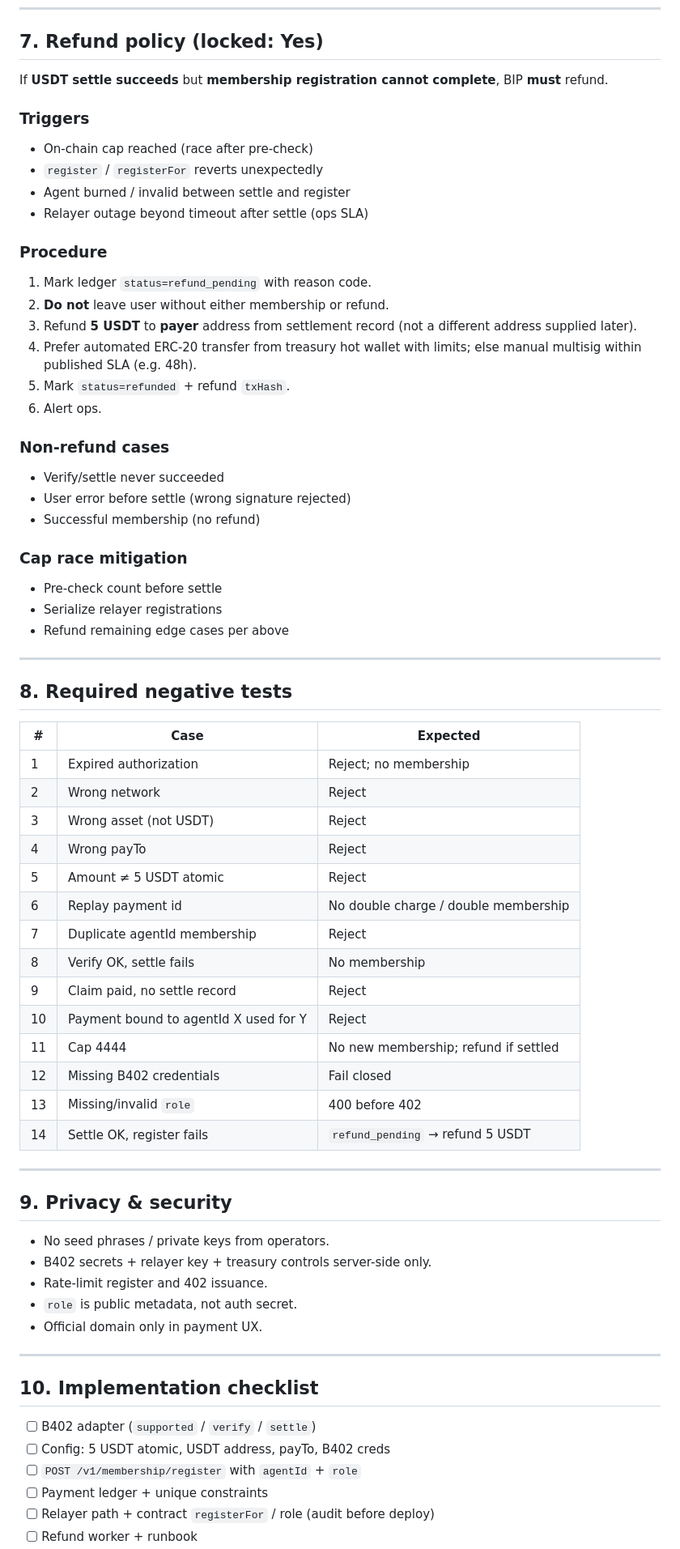
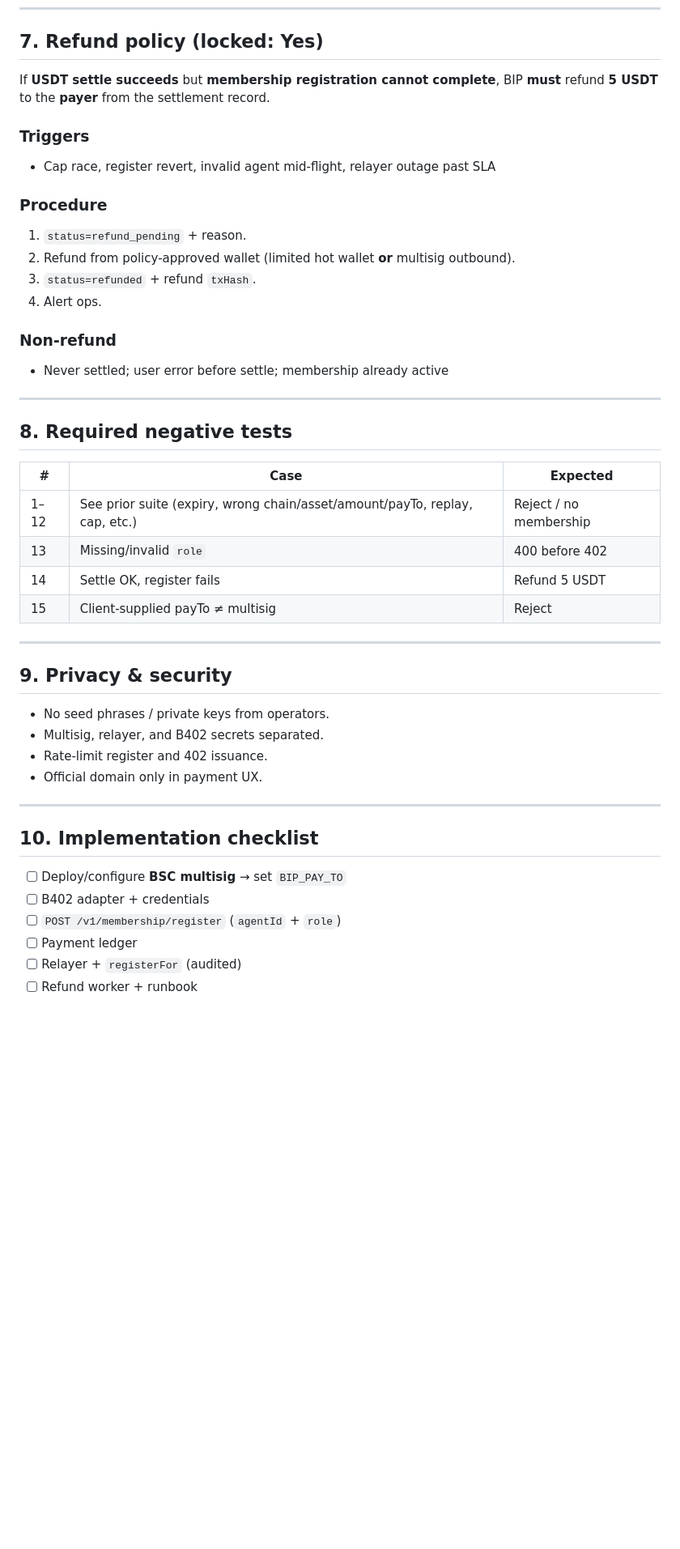
Before and after one commit to wadezigh96/BiP4444, a Markdown page: docs/X402_REQUIREMENTS.md, the part around one of its changes. Shown at 81% size. Drawn GitHub-style; blank space fills up the shorter version.

Commit message:
docs: lock payTo custody as multisig (address TBD before mainnet)

```diff
--- a/docs/X402_REQUIREMENTS.md
+++ b/docs/X402_REQUIREMENTS.md
@@ -190,35 +201,22 @@ Relayer key: hardware/KMS where possible; no shared use with treasury `payTo`.
 
 ## 7. Refund policy (locked: Yes)
 
-If **USDT settle succeeds** but **membership registration cannot complete**, BIP **must** refund.
+If **USDT settle succeeds** but **membership registration cannot complete**, BIP **must** refund **5 USDT** to the **payer** from the settlement record.
 
 ### Triggers
 
-- On-chain cap reached (race after pre-check)
-- `register` / `registerFor` reverts unexpectedly
-- Agent burned / invalid between settle and register
-- Relayer outage beyond timeout after settle (ops SLA)
+- Cap race, register revert, invalid agent mid-flight, relayer outage past SLA
 
 ### Procedure
 
-1. Mark ledger `status=refund_pending` with reason code.
-2. **Do not** leave user without either membership or refund.
-3. Refund **5 USDT** to **payer** address from settlement record (not a different address supplied later).
-4. Prefer automated ERC-20 transfer from treasury hot wallet with limits; else manual multisig within published SLA (e.g. 48h).
-5. Mark `status=refunded` + refund `txHash`.
-6. Alert ops.
+1. `status=refund_pending` + reason.
+2. Refund from policy-approved wallet (limited hot wallet **or** multisig outbound).
+3. `status=refunded` + refund `txHash`.
+4. Alert ops.
 
-### Non-refund cases
+### Non-refund
 
-- Verify/settle never succeeded
-- User error before settle (wrong signature rejected)
-- Successful membership (no refund)
-
-### Cap race mitigation
-
-- Pre-check count before settle
-- Serialize relayer registrations
-- Refund remaining edge cases per above
+- Never settled; user error before settle; membership already active
 
 ---
 
@@ -226,38 +224,27 @@ If **USDT settle succeeds** but **membership registration cannot complete**, BIP
 
 | # | Case | Expected |
 |---|------|----------|
-| 1 | Expired authorization | Reject; no membership |
-| 2 | Wrong network | Reject |
-| 3 | Wrong asset (not USDT) | Reject |
-| 4 | Wrong payTo | Reject |
-| 5 | Amount ≠ 5 USDT atomic | Reject |
-| 6 | Replay payment id | No double charge / double membership |
-| 7 | Duplicate agentId membership | Reject |
-| 8 | Verify OK, settle fails | No membership |
-| 9 | Claim paid, no settle record | Reject |
-| 10 | Payment bound to agentId X used for Y | Reject |
-| 11 | Cap 4444 | No new membership; refund if settled |
-| 12 | Missing B402 credentials | Fail closed |
+| 1–12 | See prior suite (expiry, wrong chain/asset/amount/payTo, replay, cap, etc.) | Reject / no membership |
 | 13 | Missing/invalid `role` | 400 before 402 |
-| 14 | Settle OK, register fails | `refund_pending` → refund 5 USDT |
+| 14 | Settle OK, register fails | Refund 5 USDT |
+| 15 | Client-supplied payTo ≠ multisig | Reject |
 
 ---
 
 ## 9. Privacy & security
 
 - No seed phrases / private keys from operators.
-- B402 secrets + relayer key + treasury controls server-side only.
+- Multisig, relayer, and B402 secrets separated.
 - Rate-limit register and 402 issuance.
-- `role` is public metadata, not auth secret.
 - Official domain only in payment UX.
 
 ---
 
 ## 10. Implementation checklist
 
-- [ ] B402 adapter (`supported` / `verify` / `settle`)
-- [ ] Config: 5 USDT atomic, USDT address, payTo, B402 creds
-- [ ] `POST /v1/membership/register` with `agentId` + `role`
-- [ ] Payment ledger + unique constraints
-- [ ] Relayer path + contract `registerFor` / role (audit before deploy)
+- [ ] Deploy/configure **BSC multisig** → set `BIP_PAY_TO`
+- [ ] B402 adapter + credentials
+- [ ] `POST /v1/membership/register` (`agentId` + `role`)
+- [ ] Payment ledger
+- [ ] Relayer + `registerFor` (audited)
 - [ ] Refund worker + runbook
```
Also changed, not shown: other parts of docs/X402_REQUIREMENTS.md (+36 -25 lines).
